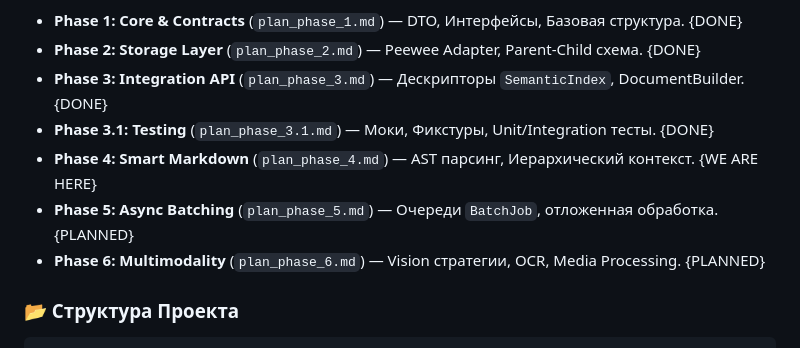
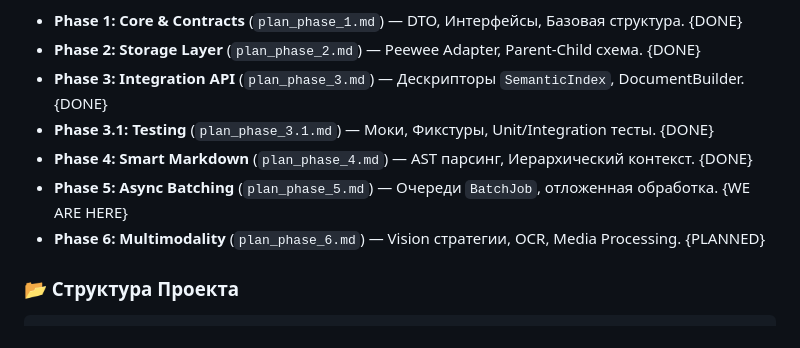
Before and after one commit to VladimirMonin/poc_vector_sqlite, a Markdown page: .github/instructions/concept.instructions.md, the part around the change. GitHub-like rendering.

Commit message:
doc: обновление планов на фазу пять

```diff
--- a/.github/instructions/concept.instructions.md
+++ b/.github/instructions/concept.instructions.md
@@ -45,8 +45,8 @@ Production-ready библиотека для локального семанти
 - **Phase 2: Storage Layer** (`plan_phase_2.md`) — Peewee Adapter, Parent-Child схема. {DONE}
 - **Phase 3: Integration API** (`plan_phase_3.md`) — Дескрипторы `SemanticIndex`, DocumentBuilder. {DONE}
 - **Phase 3.1: Testing** (`plan_phase_3.1.md`) — Моки, Фикстуры, Unit/Integration тесты. {DONE}
-- **Phase 4: Smart Markdown** (`plan_phase_4.md`) — AST парсинг, Иерархический контекст. {WE ARE HERE}
-- **Phase 5: Async Batching** (`plan_phase_5.md`) — Очереди `BatchJob`, отложенная обработка. {PLANNED}
+- **Phase 4: Smart Markdown** (`plan_phase_4.md`) — AST парсинг, Иерархический контекст. {DONE}
+- **Phase 5: Async Batching** (`plan_phase_5.md`) — Очереди `BatchJob`, отложенная обработка. {WE ARE HERE}
 - **Phase 6: Multimodality** (`plan_phase_6.md`) — Vision стратегии, OCR, Media Processing. {PLANNED}
 
 ### 📂 Структура Проекта
```
Also changed, not shown: 2 other files.
